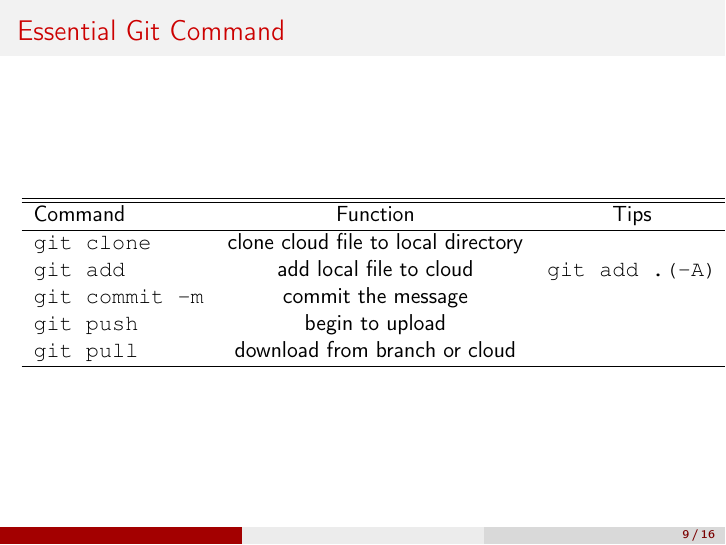
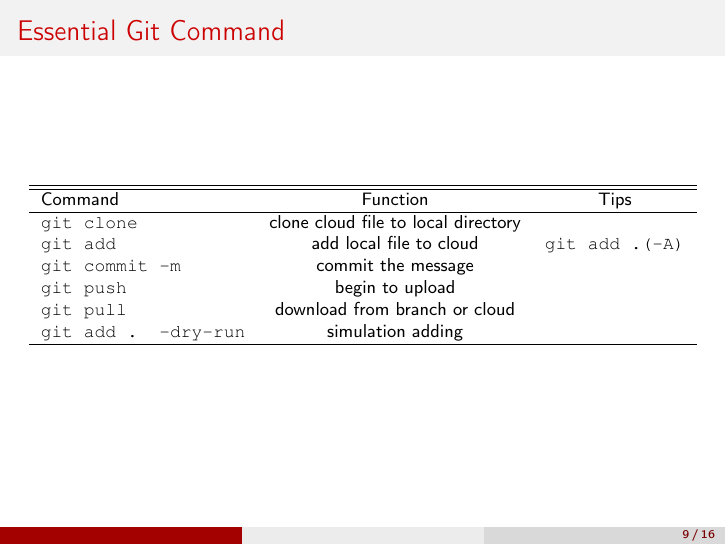
Before and after one commit to Michael-yunfei/IntroCode, LaTeX slides (Intro_progm_setup.tex): page 10 of 17. Compiled offline with pdfLaTeX.

Commit message:
one more git command

```diff
--- a/Intro_progm_setup.tex
+++ b/Intro_progm_setup.tex
@@ -217,6 +217,7 @@ Which option would you choose supposed we had a competition ?
 \end{frame}
 
 \begin{frame}{Essential Git Command}
+\footnotesize
 \begin{table}[H]
 	\centering
 	\begin{tabular}{lcc}
@@ -228,7 +229,8 @@ Which option would you choose supposed we had a competition ?
 		\texttt{git add} & add local file to cloud & \texttt{git add .(-A)} \\
 		\texttt{git commit -m} & commit the message & \\
 		\texttt{git push} & begin to upload & \\
-		\texttt{git pull} & download from branch or cloud & \\
+		\texttt{git pull} & download from branch or cloud &\\
+		\texttt{git add . --dry-run} & simulation adding & \\
 		\hline
 	\end{tabular}
 \end{table}
```
